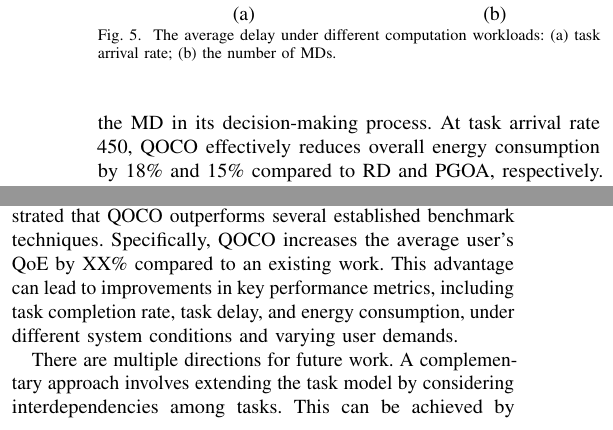
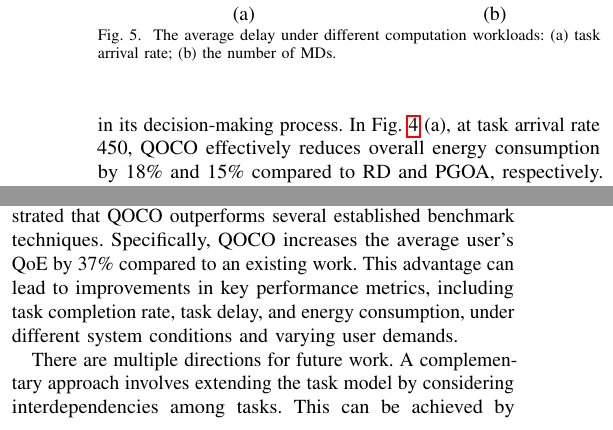
Before and after one commit to ImanRHT/QECO_IEEEJournal, a LaTeX paper (paper.tex): two parts of the columns of page 9 of 10, joined at a grey line, cut so that both start at the same text. The pictures show the PDF file paper.pdf that the author committed with the source.

Commit message:
update files

```diff
--- a/paper.tex
+++ b/paper.tex
@@ -984,7 +984,7 @@ Similarly, in Fig.~\ref{chart1} (b), as the number of MDs increases, QOCO shows
 	\caption{The overall energy consumption under different computation workloads: (a) task arrival rate; (b) the number of MDs.}
 	\label{chart2}
 \end{figure}
-Fig.~\ref{chart2} (a) and ~\ref{chart2} (b) illustrate the overall energy consumption for different values of task arrival rate and the number of MDs, respectively. At the lower task arrival rate, the total energy consumption of all methods is close to each other. When the task arrival rate increases, the total energy consumption of each method increases differently. It can be found that the production of more computational tasks leads to a continuous increase in energy consumption until the capacity is saturated, and the energy consumption remains constant at its maximum. The QOCO algorithm takes into account the battery level of the MD in its decision-making process. At task arrival rate 450, QOCO effectively reduces overall energy consumption by 18\% and 15\% compared to RD and PGOA, respectively. However, it consumes more energy compared to LC and FC because they do not utilize the full capacity (LC uses the MD's computational resources, while FC utilizes the transmission link and allocated capacity from EN to MD).
+Fig.~\ref{chart2} (a) and ~\ref{chart2} (b) illustrate the overall energy consumption for different values of task arrival rate and the number of MDs, respectively. At the lower task arrival rate, the total energy consumption of all methods is close to each other. When the task arrival rate increases, the total energy consumption of each method increases differently. It can be found that the production of more computational tasks leads to a continuous increase in energy consumption until the capacity is saturated, and the energy consumption remains constant at its maximum. The QOCO algorithm takes into account the battery level of the MD in its decision-making process. In Fig.~\ref{chart2} (a), at task arrival rate 450, QOCO effectively reduces overall energy consumption by 18\% and 15\% compared to RD and PGOA, respectively. However, it consumes more energy compared to LC and FC because they do not utilize the full capacity (LC uses the MD's computational resources, while FC utilizes the transmission link and allocated capacity from EN to MD).
  \begin{figure}[tbp]
 	\captionsetup{name=Fig.}
 	\begin{minipage}[b]{0.50\linewidth}
@@ -1042,7 +1041,7 @@ It is worth noting that although improvements in each of the QoE factors can con
 
 %There are multiple directions for extend this research. A complementary approach involves extending the simplified task model by considering dependent divisible tasks that correspond to actual computational tasks. This can be achieved by incorporating a call graph~\cite{kwok1996dynamic} representation to develop relationships among task partitions. Furthermore, in order to accelerate the learning of optimal offloading policies, it is beneficial to enable MDs to take advantage of federated learning~\cite{li2020federated} techniques in the training process. This allows MDs to collectively contribute to improving the offloading model and enables continuous learning when new MDs join the network.
 
-In this paper, we focused on addressing the challenge of offloading in MEC systems, where strict task processing deadlines and energy constraints adversely impact system performance. We formulated an optimization problem that aims to maximize the QoE of each MD individually, while QoE reflects the energy consumption and task completion delay. To address the dynamic and uncertain mobile environment, we proposed a QoE-oriented DRL-based computation offloading algorithm called QOCO. Our proposed algorithm empowers MDs to make offloading decisions without relying on knowledge about task models or other MDs' offloading decisions. The QOCO algorithm not only adapts to the uncertain dynamics of load levels at ENs, but also effectively manages the ever-changing system environment. Through extensive simulations, we demonstrated that QOCO outperforms several established benchmark techniques. Specifically, QOCO increases the average user's QoE by XX\% compared to an existing work. This advantage can lead to improvements in key performance metrics, including task completion rate, task delay, and energy consumption, under different system conditions and varying user demands.
+In this paper, we focused on addressing the challenge of offloading in MEC systems, where strict task processing deadlines and energy constraints adversely impact system performance. We formulated an optimization problem that aims to maximize the QoE of each MD individually, while QoE reflects the energy consumption and task completion delay. To address the dynamic and uncertain mobile environment, we proposed a QoE-oriented DRL-based computation offloading algorithm called QOCO. Our proposed algorithm empowers MDs to make offloading decisions without relying on knowledge about task models or other MDs' offloading decisions. The QOCO algorithm not only adapts to the uncertain dynamics of load levels at ENs, but also effectively manages the ever-changing system environment. Through extensive simulations, we demonstrated that QOCO outperforms several established benchmark techniques. Specifically, QOCO increases the average user's QoE by 37\% compared to an existing work. This advantage can lead to improvements in key performance metrics, including task completion rate, task delay, and energy consumption, under different system conditions and varying user demands.
 
 There are multiple directions for future work. A complementary approach involves extending the task model by considering interdependencies among tasks. This can be achieved by incorporating a call graph representation to develop dependency among task partitions. Furthermore, in order to accelerate the learning of optimal offloading policies, it will be beneficial to enable MDs to take advantage of federated learning techniques in the training process. This allows MDs to collectively contribute to improving the offloading model and enable continuous learning when new MDs join the network.
 
```
Also changed, not shown: paper.pdf, paper.tex (1 more changed lines), 2 other files.
